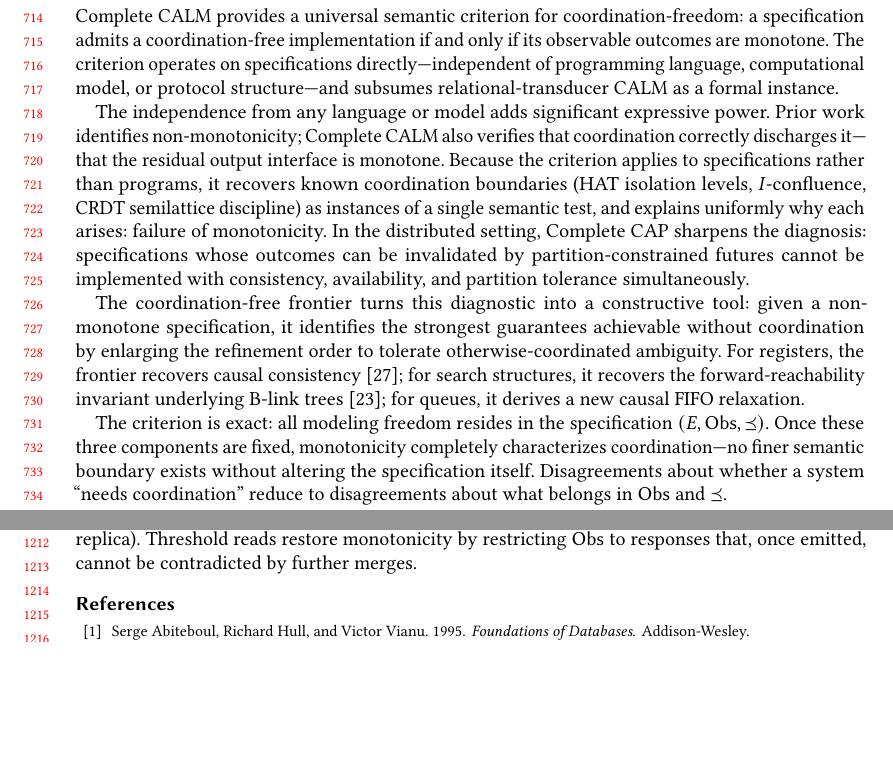
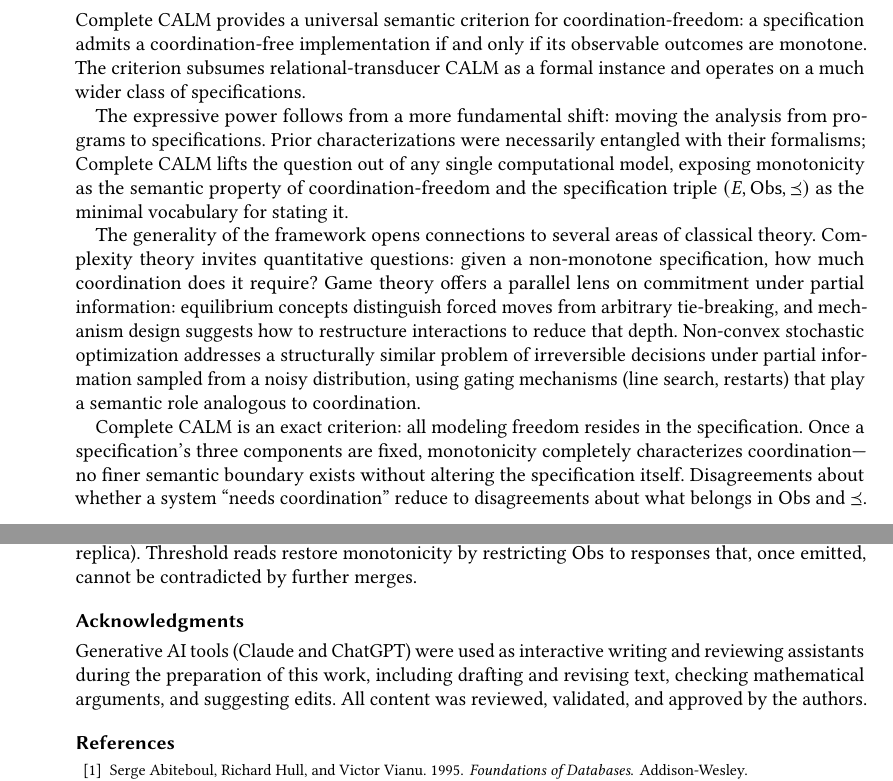
Before and after one commit to jhellerstein/coord-criterion, a LaTeX paper (main.tex): two parts of pages 15 and 25 of 26, joined at a grey line, cut so that both start at the same text, the shorter picture padded with empty space. Compiled offline with pdfLaTeX.

Commit message:
Intro rewrite (CALM-anchored), conclusion rework (forward-facing), future directions
- Intro: open with CALM as anchor, land theorem on page 1
- Conclusion: programs→specifications shift, future directions (complexity, game theory, optimization)
- Move future directions from Related Work to Conclusion
- Fix dog/cat in serializability witness
- Various sentence-level tightening throughout

```diff
--- a/main.tex
+++ b/main.tex
@@ -1,4 +1,4 @@
-\documentclass[acmsmall,review,anonymous]{acmart}
+\documentclass[acmsmall]{acmart}
 
 \settopmatter{printacmref=true,printccs=true,printfolios=true}
 
@@ -1585,40 +1580,34 @@ time.
 
 Complete CALM provides a universal semantic criterion for
 coordination-freedom: a specification admits a coordination-free
-implementation if and only if its observable outcomes are
-monotone.
-The criterion operates on specifications directly---independent of
-programming language, computational model, or protocol structure---and
-subsumes relational-transducer CALM as a formal instance.
-
-The independence from any language or model adds significant
-expressive power.
-Prior work identifies non-monotonicity; Complete CALM also verifies
-that coordination correctly discharges it---that the residual output
-interface is monotone.
-Because the criterion applies to specifications rather than programs,
-it recovers known coordination boundaries (HAT isolation levels,
-$I$-confluence, CRDT semilattice discipline) as instances of a single
-semantic test, and explains uniformly why each arises: failure of
-monotonicity.
-In the distributed setting, Complete CAP sharpens the diagnosis:
-specifications whose outcomes can be invalidated by
-partition-constrained futures cannot be implemented with consistency,
-availability, and partition tolerance simultaneously.
-
-The coordination-free frontier turns this diagnostic into a
-constructive tool: given a non-monotone specification, it identifies
-the strongest guarantees achievable without coordination by enlarging
-the refinement order to tolerate otherwise-coordinated ambiguity.
-For registers, the frontier recovers causal
-consistency~\cite{mahajan2011consistency}; for search structures, it
-recovers the forward-reachability invariant underlying B-link
-trees~\cite{lehman1981efficient}; for queues, it derives a new
-causal FIFO relaxation.
-
-The criterion is exact: all modeling freedom resides in the
-specification $(E, \Obs, \Ord)$.
-Once these three components are fixed, monotonicity completely
+implementation if and only if its observable outcomes are monotone.
+The criterion subsumes relational-transducer CALM as a formal
+instance and operates on a much wider class of specifications.
+
+The expressive power follows from a more fundamental shift: moving
+the analysis from programs to specifications.
+Prior characterizations were necessarily entangled with their
+formalisms; Complete CALM lifts the question out of any single
+computational model, exposing monotonicity as the semantic property
+of coordination-freedom and the specification triple $(E, \Obs, \Ord)$
+as the minimal vocabulary for stating it.
+
+The generality of the framework opens connections to several areas of classical
+theory.
+Complexity theory invites quantitative questions: given a
+non-monotone specification, how much coordination does it require?
+Game theory offers a parallel lens on commitment under partial
+information: equilibrium concepts distinguish forced moves from
+arbitrary tie-breaking, and mechanism design suggests how to
+restructure interactions to reduce that depth.
+Non-convex stochastic optimization addresses a structurally similar
+problem of irreversible decisions under partial information sampled
+from a noisy distribution, using gating mechanisms (line search,
+restarts) that play a semantic role analogous to coordination.
+
+Complete CALM is an exact criterion: all modeling freedom resides in the
+specification.
+Once a specification's three components are fixed, monotonicity completely
 characterizes coordination---no finer semantic boundary exists without
 altering the specification itself.
 Disagreements about whether a system ``needs coordination'' reduce to
@@ -2587,6 +2576,13 @@ Threshold reads restore monotonicity by restricting $\Obs$ to
 responses that, once emitted, cannot be contradicted by further
 merges.
 
+\section*{Acknowledgments}
+Generative AI tools (Claude and ChatGPT) were used as interactive
+writing and reviewing assistants during the preparation of this work,
+including drafting and revising text, checking mathematical arguments,
+and suggesting edits.
+All content was reviewed, validated, and approved by the authors.
+
 
 \bibliographystyle{ACM-Reference-Format}
 \bibliography{references}
```
Also changed, not shown: main.tex (49 more changed lines).
